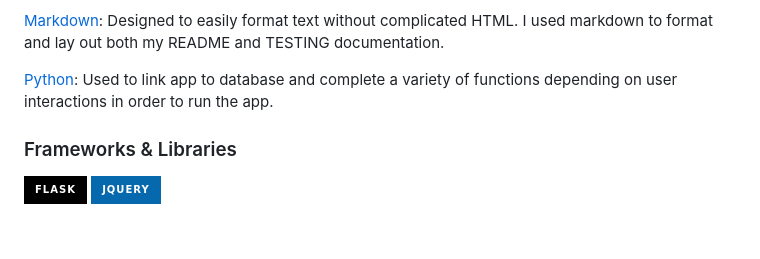
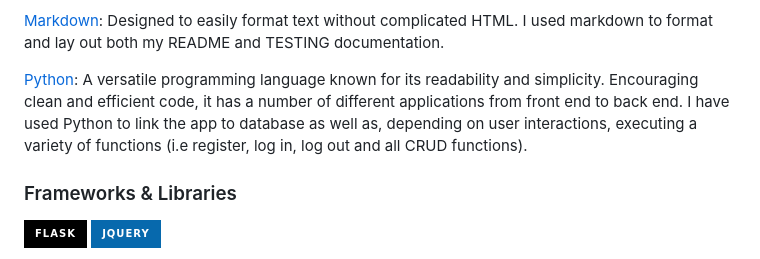
Before and after one commit to lrchnnng/jot-journal, a Markdown page: README.md, the part around the change. GitHub-like rendering; badges without logos; blank space fills up the shorter version.

Commit message:
added python description to technologies

```diff
--- a/README.md
+++ b/README.md
@@ -195,7 +195,7 @@ CSS (Cascading Style Sheets) allows developers to style HTML elements by definin
 
 [Markdown](https://www.markdownguide.org/): Designed to easily format text without complicated HTML. I used markdown to format and lay out both my README and TESTING documentation.
 
-[Python](https://www.python.org/): Used to link app to database and complete a variety of functions depending on user interactions in order to run the app.
+[Python](https://www.python.org/): A versatile programming language known for its readability and simplicity. Encouraging clean and efficient code, it has a number of different applications from front end to back end. I have used Python to link the app to database as well as, depending on user interactions, executing a variety of functions (i.e register, log in, log out and all CRUD functions).
 
 
 ### Frameworks & Libraries <!-- omit in toc -->
```
